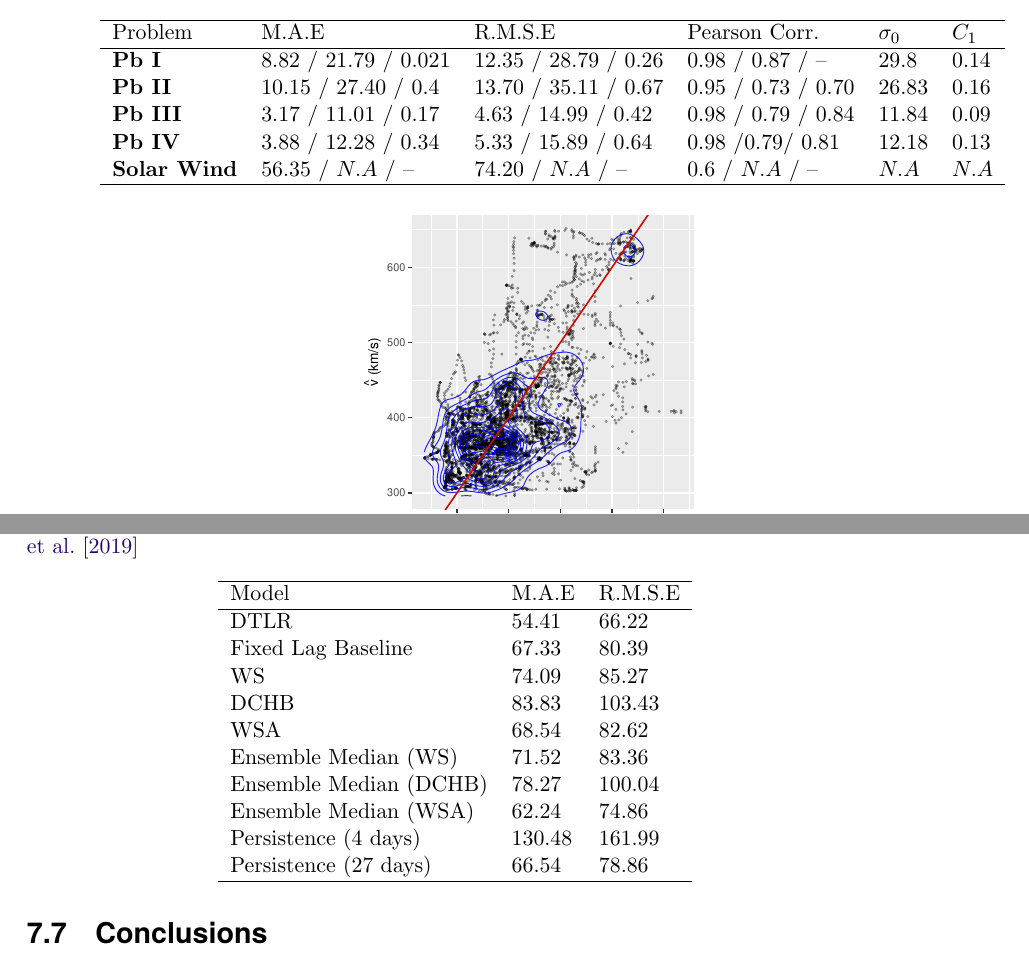
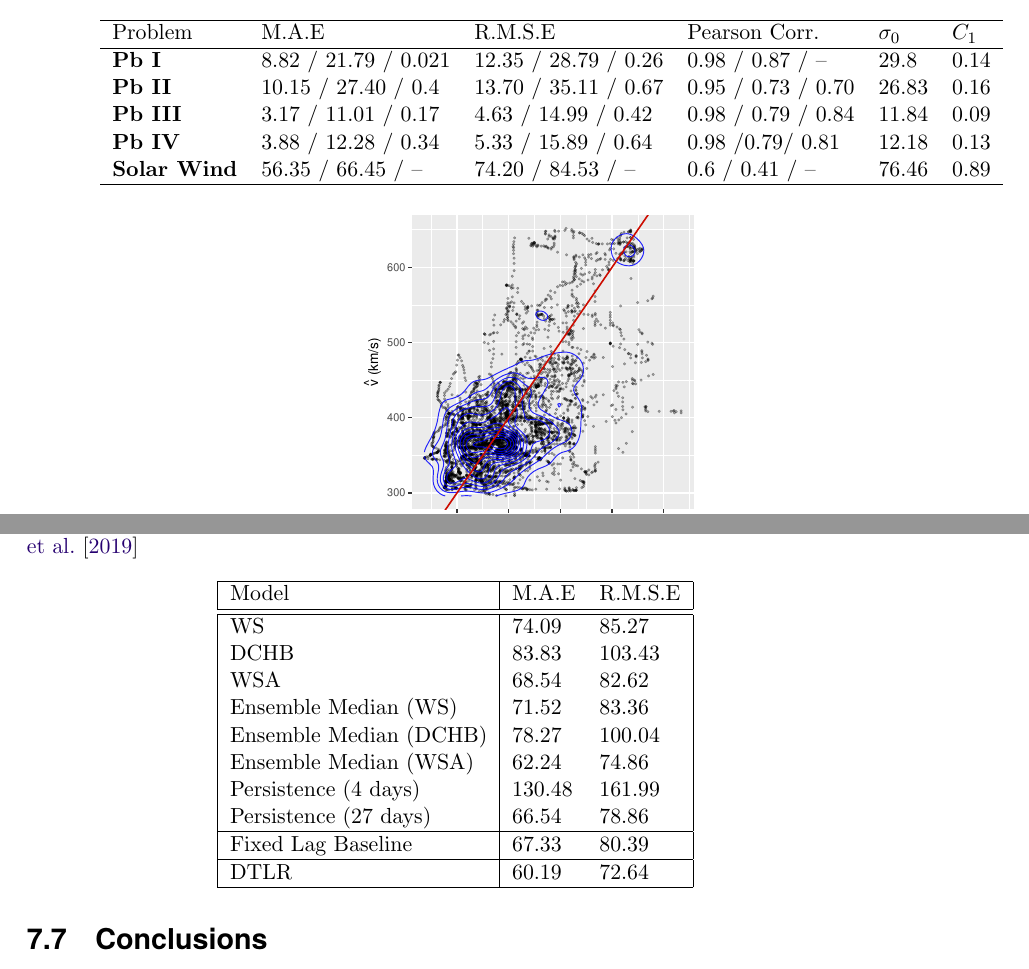
Before and after one commit to dal3006/phd-thesis, a LaTeX thesis (thesis.tex, which reads chapters/chapter_pdt.tex): two parts of pages 130 and 131 of 183, joined at a grey line, cut so that both start at the same text. Compiled offline with pdfLaTeX.

Commit message:
[PDT]: Minor mods

```diff
--- a/chapters/chapter_pdt.tex
+++ b/chapters/chapter_pdt.tex
@@ -873,7 +873,7 @@ to the auto-correlation of the series, it allows to compare different predictors
   \textbf{Pb II} & $10.15$ / $27.40$ / $0.4$ & $13.70$ / $35.11$ / $0.67$ & $0.95$ / $0.73$ / $0.70$ & $26.83$ & $0.16$\\
   \textbf{Pb III} & $3.17$ / $11.01$ / $0.17$ & $4.63$ / $14.99$ / $0.42$ & $0.98$ / $0.79$ / $0.84$ & $11.84$ & $0.09$\\
   \textbf{Pb IV} & $3.88$ / $12.28$ / $0.34$ & $5.33$ / $15.89$ / $0.64$ & $0.98$ /$0.79$/ $0.81$ & $12.18$ & $0.13$\\
-  \textbf{Solar Wind} & $56.35$ / $N.A$ / -- & $74.20$ / $N.A$ / -- & $0.6$ / $N.A$ / -- & $N.A$ & $N.A$\\
+  \textbf{Solar Wind} & $56.35$ / $66.45$ / -- & $74.20$ / $84.53$ / -- & $0.6$ / $0.41$ / -- & $76.46$ & $0.89$\\
   \hline
   \end{tabular}
 \end{table}
@@ -914,12 +914,11 @@ performance.
   }
   \label{tab:results_reiss}
   \centering
-  \begin{tabular}{ l l l }
+  \begin{tabular}{ | l | l l | }
     \hline
     Model &  M.A.E & R.M.S.E \\
     \hline
-  \XX & $54.41$ & $66.22$ \\
-  Fixed Lag Baseline & $67.33$ & $80.39$ \\
+    \hline
     WS & $74.09$ & $85.27$ \\
     DCHB & $83.83$ & $103.43$ \\
     WSA & $68.54$ & $82.62$ \\
@@ -928,6 +927,10 @@ performance.
     Ensemble Median (WSA)  & $62.24$ & $74.86$ \\
     Persistence (4 days)   & $130.48$ & $161.99$ \\
     Persistence (27 days)  & $66.54$ & $78.86$ \\
+    \hline
+    Fixed Lag Baseline & $67.33$ & $80.39$ \\
+    \hline
+    \XX & $60.19$ & $72.64$ \\
   \hline
     \end{tabular}
 \end{table}
```
Lines whose indentation alone changed are shown as unchanged.
